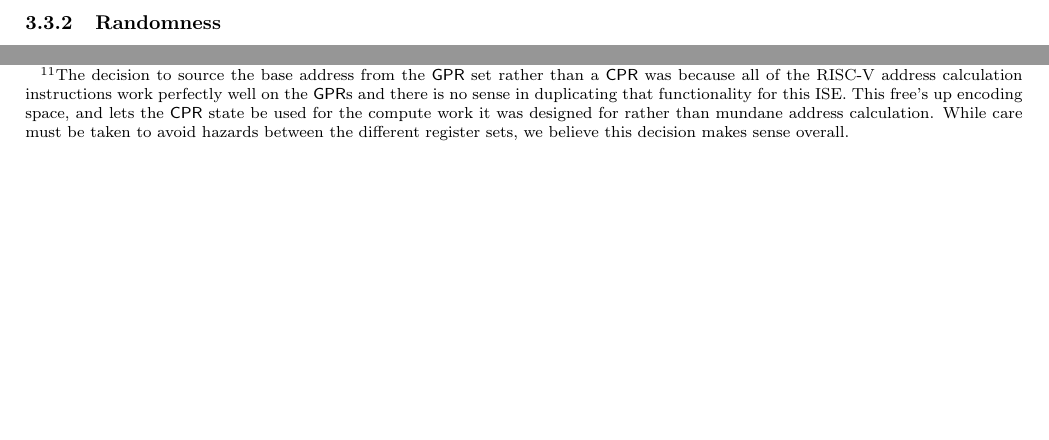
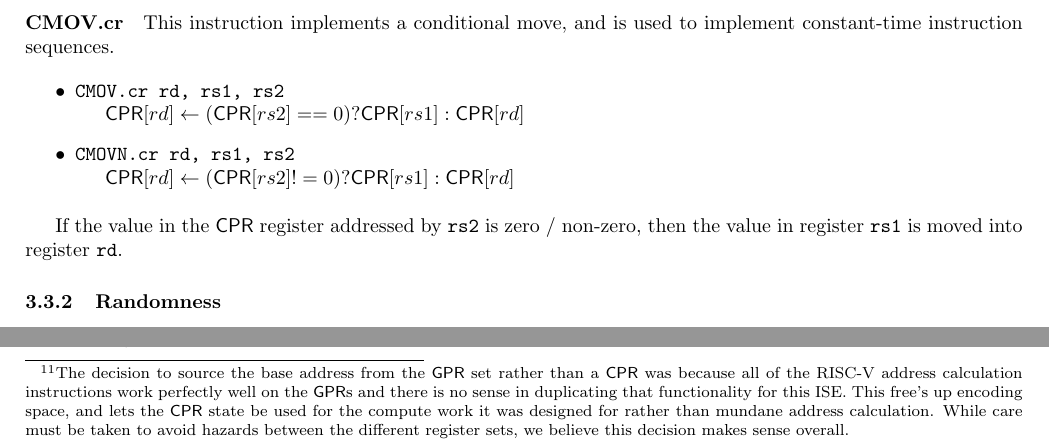
Before and after one commit to scarv/xcrypto, a LaTeX document (docs/crypto-ise.tex, which reads docs/crypto-ise.specification.tex): two parts of pages 4 and 9 of 14 before the commit and two parts of pages 4 and 10 of 14 after it, joined at a grey line, cut at the place of the change, the shorter picture padded with empty space. Compiled offline with pdfLaTeX; a LaTeX package or settings file that is missing is left out.

Commit message:
Add conditional move instructions CMOV.cr and CMOVN.cr
 On branch spec/draft-4
 Changes to be committed:
	modified:   docs/crypto-ise.specification.tex
	modified:   docs/ise-opcodes.txt

```diff
--- a/docs/crypto-ise.specification.tex
+++ b/docs/crypto-ise.specification.tex
@@ -108,6 +108,24 @@ Move a $\GPR$ register to a $\CPR$ register.
     $\CPR[*][\OPER{cpr}] \ASN \GPR[*][\OPER{gpr}]$
 }
 \end{itemize}
+
+\instdesc{CMOV.cr}
+
+This instruction implements a conditional move, and is used to implement
+constant-time instruction sequences.
+
+\begin{itemize}
+\item \INST{CMOV.cr rd, rs1, rs2}{
+    $\CPR[*][rd] \ASN (\CPR[*][rs2] == 0) ? \CPR[*][rs1] : \CPR[*][rd]$
+}
+\item \INST{CMOVN.cr rd, rs1, rs2}{
+    $\CPR[*][rd] \ASN (\CPR[*][rs2] != 0) ? \CPR[*][rs1] : \CPR[*][rd]$
+}
+\end{itemize}
+
+If the value in the $\CPR$ register addressed by {\tt rs2} is
+zero / non-zero, then the value in register {\tt rs1} is moved
+into register {\tt rd}.
 
 \subsubsection{Randomness}
 
```
Also changed, not shown: docs/ise-opcodes.txt (+2 -0 lines).
